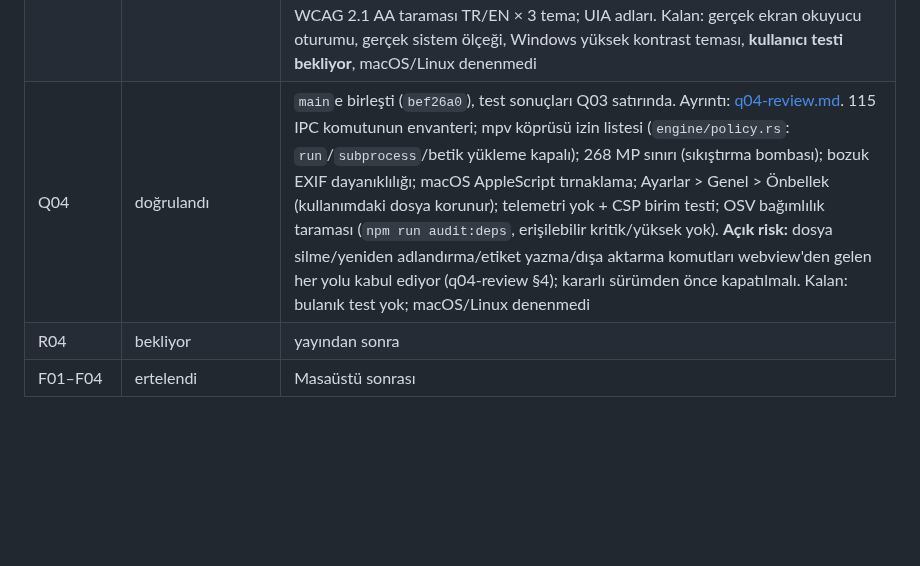
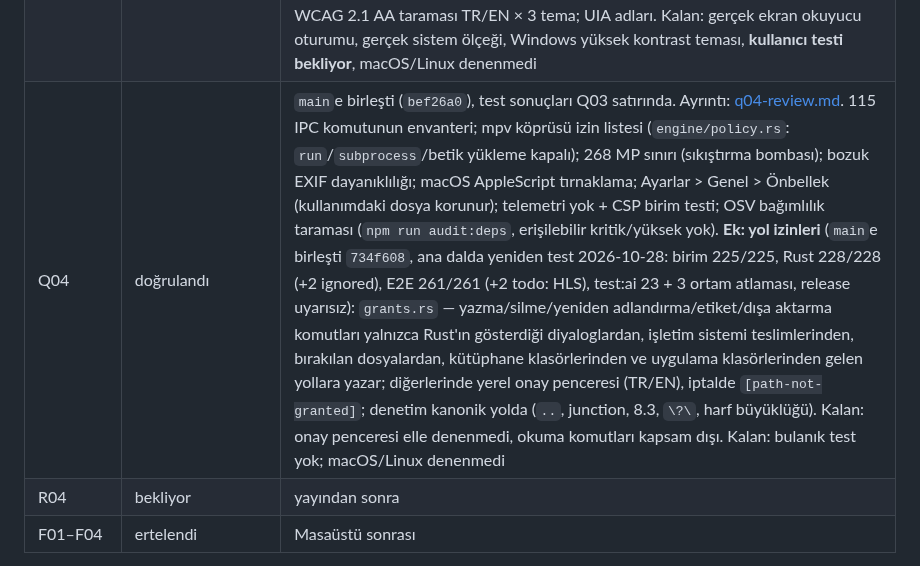
Before and after one commit to turkuazcode/hs-studio, a Markdown page: docs/plans/08-uygulama-sirasi-ve-durum.md, the part around the change. Drawn GitHub-style; blank space fills up the shorter version.

Commit message:
Plan 08: Q04 path grants verified on main
Co-Authored-By: Claude Opus 5.5 <noreply@anthropic.com>

```diff
--- a/docs/plans/08-uygulama-sirasi-ve-durum.md
+++ b/docs/plans/08-uygulama-sirasi-ve-durum.md
@@ -110,7 +110,7 @@ Takvim bu belgede taahhüt edilmez. S01 sonrası Claude her kart için S (tek od
 | R03 | doğrulandı | `main`e birleşti (`bc54c21`), ana dalda yeniden test: birim 194/194, Rust 191/191 (+2 ignored), E2E 200/200, test:ai 15/15, test:quality 8/8, release uyarısız (2026-10-27). Ayrıntı: Dal `wave3/e8-yayin` (E8). Şablon [docs/releases/TEMPLATE-checklist.md](../releases/TEMPLATE-checklist.md), doldurulmuş [0.1.0-alpha (Windows)](../releases/0.1.0-alpha-checklist.md) — **kapı karşılanmadı** (A03 kod hazır, A04/A05, P04 doğrulaması, Q02–Q04 eksik; yayın adımları yapılmadı). Kapı betiği `scripts/release-gate.mjs` (plan 08 durumları + `tests/.results`, `--plan-ref main`, hedefler: Windows fotoğraf alfa, masaüstü beta) + birim testi |
 | Ad değişikliği (VHO → HS Studio) | doğrulandı (Windows); ortam bekliyor (temiz VM'de gerçek veri taşıması, Linux paketi) | 2026-10-28 uygulandı (`rename/hs-studio`, `main`e birleşti). Kimlik `com.turkuazcode.hsstudio`, kurulan exe `HS Studio.exe` (Linux `hs-studio`); eski `com.vho.app` verisi ilk açılışta kopyalanır (`identity.rs`), kurulum kancası eski VHO kurulumunu kaldırır (eski uygulama kapanmıyorsa yeniden dener, TR/EN sorar, iki ürün yan yana kalmaz). Test: tam kontrol birim 225/225, Rust 223/223 (+2 ignored), E2E 256/256 (+2 todo), test:ai 23 + 3 ortam atlaması, release uyarısız; kurulum testi 28/28; ad değişikliği provası 3×28/28. Ayrıntı: [rename-hs-studio.md §5](../release/rename-hs-studio.md) |
 | Q03 | doğrulandı | `main`e birleşti (`bef26a0`); ana dalda test (2026-10-28): birim 211/211, Rust 209/209 (+2 ignored), test:ai 17/17, release uyarısız, E2E 236/242 (düşen 6 test yalnızca L03'ün bilinen hatalarıydı); ana dalda yeniden test (`6ba40f1`, 2026-10-28): birim 215/215, Rust 220/220 (+2 ignored), E2E 247/247 (+2 todo: HLS, L04), test:ai 17/17, release uyarısız; dalda (`519e925`) E2E 232/232. Ayrıntı: Dal `wave3/e6-q03` (E6). Pano meşgulken yeniden deneme + `[clipboard-busy]` TR/EN uyarısı. Tüm diyaloglarda tek gözlemci (`dialog-a11y.js`): rol, odak içeri / Tab içeride / Escape / odak geri. Kontrast belirteçleri (soluk 4,7:1, `--accent-ruby-text`, açık tema). Dar pencere/%200 düzeni. axe-core 4.14.0 (MPL-2.0, yalnızca geliştirme) ile WCAG 2.1 AA taraması TR/EN × 3 tema; UIA adları. Kalan: gerçek ekran okuyucu oturumu, gerçek sistem ölçeği, Windows yüksek kontrast teması, **kullanıcı testi bekliyor**, macOS/Linux denenmedi |
-| Q04 | doğrulandı | `main`e birleşti (`bef26a0`), test sonuçları Q03 satırında. Ayrıntı: [q04-review.md](../security/q04-review.md). 115 IPC komutunun envanteri; mpv köprüsü izin listesi (`engine/policy.rs`: `run`/`subprocess`/betik yükleme kapalı); 268 MP sınırı (sıkıştırma bombası); bozuk EXIF dayanıklılığı; macOS AppleScript tırnaklama; Ayarlar > Genel > Önbellek (kullanımdaki dosya korunur); telemetri yok + CSP birim testi; OSV bağımlılık taraması (`npm run audit:deps`, erişilebilir kritik/yüksek yok). **Açık risk:** dosya silme/yeniden adlandırma/etiket yazma/dışa aktarma komutları webview'den gelen her yolu kabul ediyor (q04-review §4); kararlı sürümden önce kapatılmalı. Kalan: bulanık test yok; macOS/Linux denenmedi |
+| Q04 | doğrulandı | `main`e birleşti (`bef26a0`), test sonuçları Q03 satırında. Ayrıntı: [q04-review.md](../security/q04-review.md). 115 IPC komutunun envanteri; mpv köprüsü izin listesi (`engine/policy.rs`: `run`/`subprocess`/betik yükleme kapalı); 268 MP sınırı (sıkıştırma bombası); bozuk EXIF dayanıklılığı; macOS AppleScript tırnaklama; Ayarlar > Genel > Önbellek (kullanımdaki dosya korunur); telemetri yok + CSP birim testi; OSV bağımlılık taraması (`npm run audit:deps`, erişilebilir kritik/yüksek yok). **Ek: yol izinleri** (`main`e birleşti `734f608`, ana dalda yeniden test 2026-10-28: birim 225/225, Rust 228/228 (+2 ignored), E2E 261/261 (+2 todo: HLS), test:ai 23 + 3 ortam atlaması, release uyarısız): `grants.rs` — yazma/silme/yeniden adlandırma/etiket/dışa aktarma komutları yalnızca Rust'ın gösterdiği diyaloglardan, işletim sistemi teslimlerinden, bırakılan dosyalardan, kütüphane klasörlerinden ve uygulama klasörlerinden gelen yollara yazar; diğerlerinde yerel onay penceresi (TR/EN), iptalde `[path-not-granted]`; denetim kanonik yolda (`..`, junction, 8.3, `\?\`, harf büyüklüğü). Kalan: onay penceresi elle denenmedi, okuma komutları kapsam dışı. Kalan: bulanık test yok; macOS/Linux denenmedi |
 | R04 | bekliyor | yayından sonra |
 | F01–F04 | ertelendi | Masaüstü sonrası |
 
```
